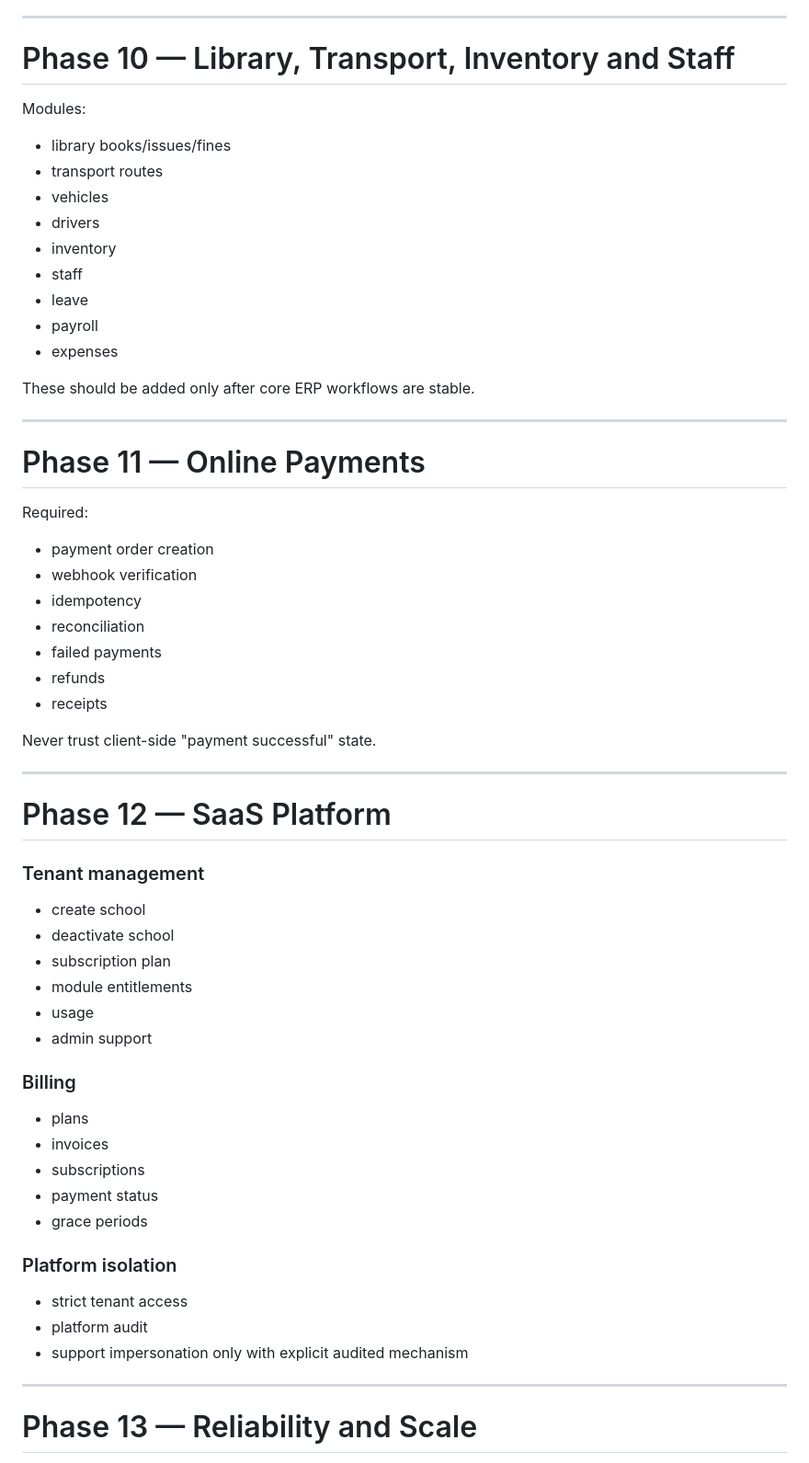
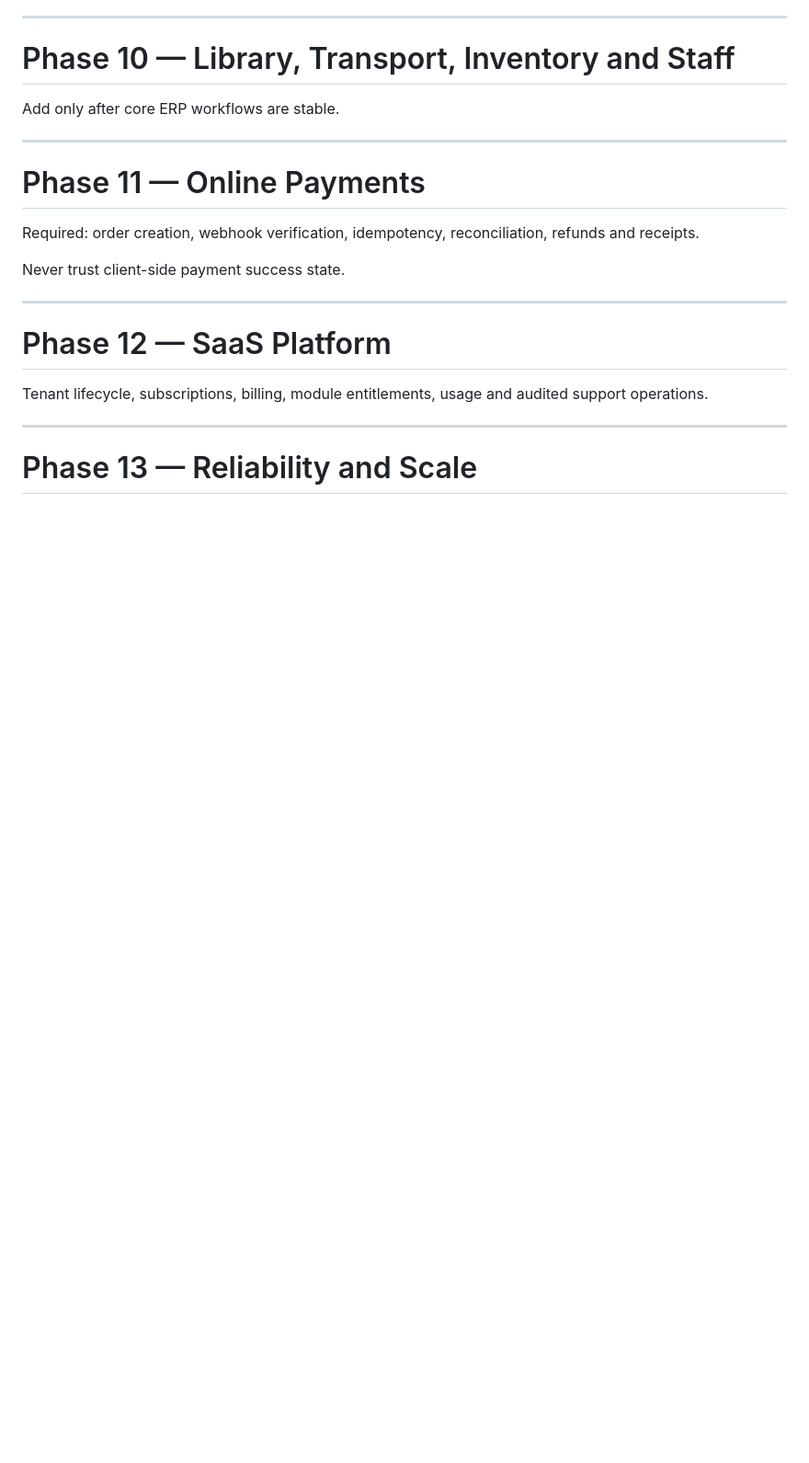
Before and after one commit to araj3539/school-erp, a Markdown page: phases.md, the part around one of its changes. Shown at 92% size. Rendered like a GitHub page; blank space fills up the shorter version.

```diff
--- a/phases.md
+++ b/phases.md
@@ -229,57 +190,21 @@ Provider failures do not break core ERP operations.
 
 # Phase 10 — Library, Transport, Inventory and Staff
 
-Modules:
-- library books/issues/fines
-- transport routes
-- vehicles
-- drivers
-- inventory
-- staff
-- leave
-- payroll
-- expenses
-
-These should be added only after core ERP workflows are stable.
+Add only after core ERP workflows are stable.
 
 ---
 
 # Phase 11 — Online Payments
 
-Required:
-- payment order creation
-- webhook verification
-- idempotency
-- reconciliation
-- failed payments
-- refunds
-- receipts
+Required: order creation, webhook verification, idempotency, reconciliation, refunds and receipts.
 
-Never trust client-side "payment successful" state.
+Never trust client-side payment success state.
 
 ---
 
 # Phase 12 — SaaS Platform
 
-### Tenant management
-- create school
-- deactivate school
-- subscription plan
-- module entitlements
-- usage
-- admin support
-
-### Billing
-- plans
-- invoices
-- subscriptions
-- payment status
-- grace periods
-
-### Platform isolation
-- strict tenant access
-- platform audit
-- support impersonation only with explicit audited mechanism
+Tenant lifecycle, subscriptions, billing, module entitlements, usage and audited support operations.
 
 ---
 
```
Also changed, not shown: other parts of phases.md (+93 -180 lines).
